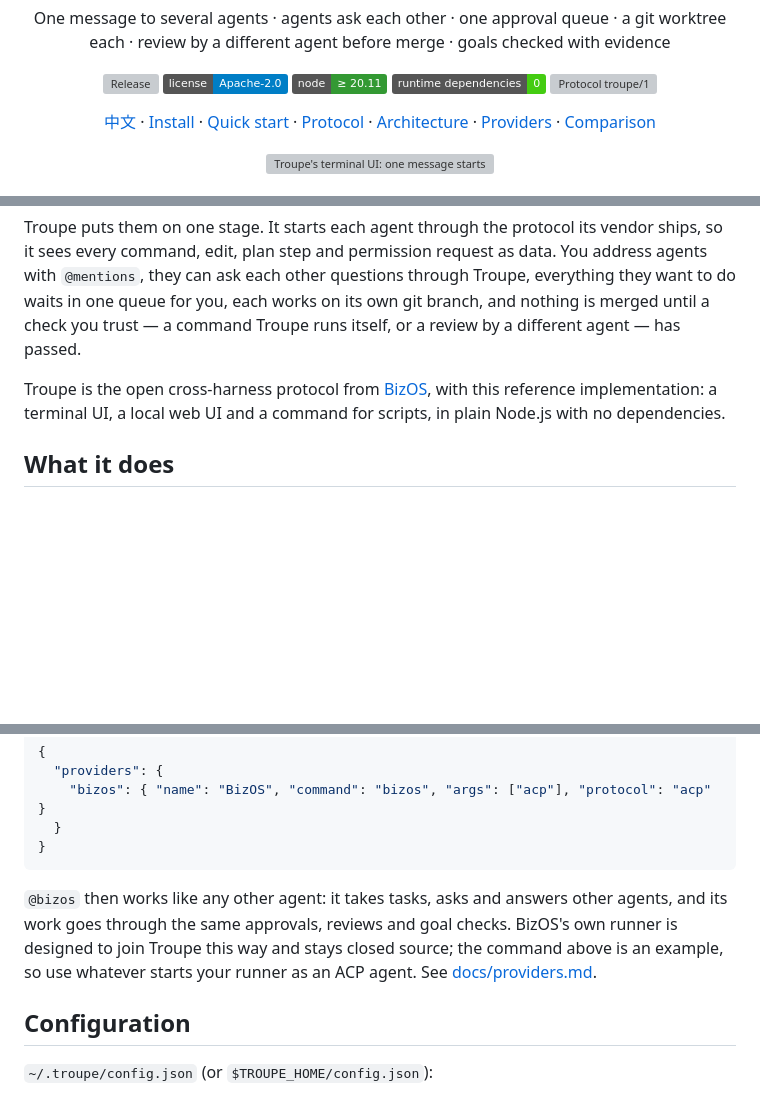
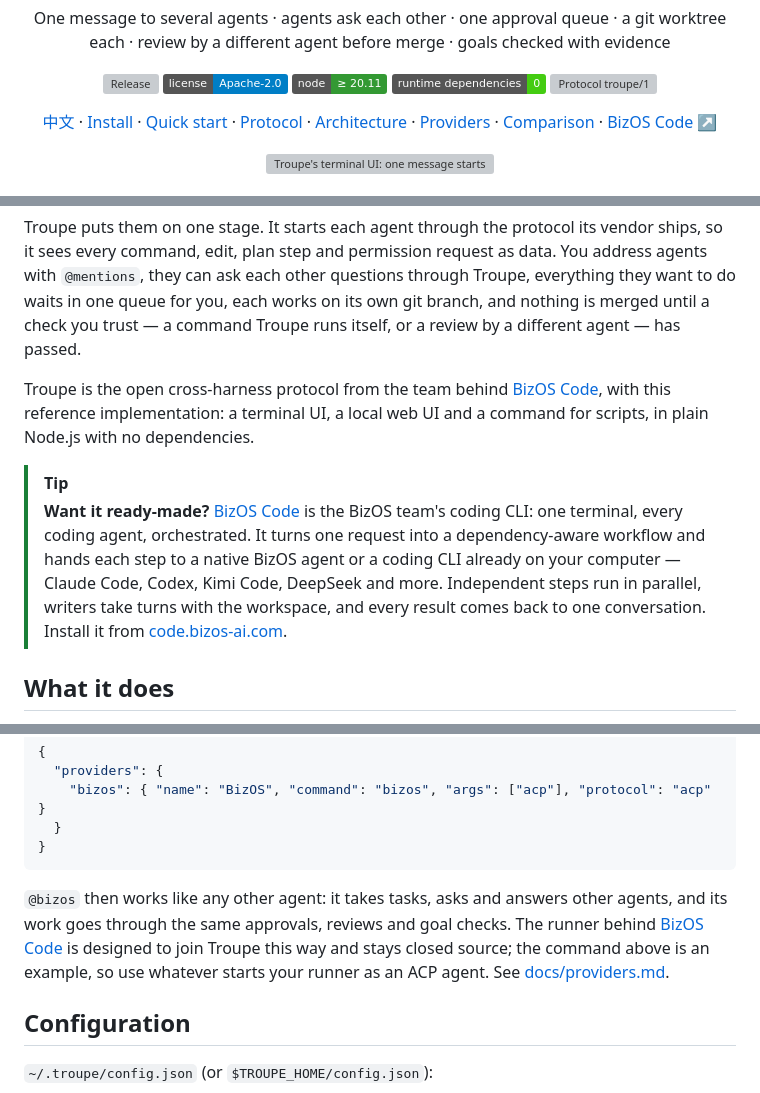
Before and after one commit to AI-BizOS/cross-harness, a Markdown page: README.md, 3 parts joined by grey strips. GitHub-like rendering; badges without logos; blank space fills up the shorter version; grey boxes are pictures that could not be loaded.

````diff
--- a/README.md
+++ b/README.md
@@ -23,7 +23,8 @@
   <a href="spec/README.md">Protocol</a> ·
   <a href="docs/architecture.md">Architecture</a> ·
   <a href="docs/providers.md">Providers</a> ·
-  <a href="docs/comparison.md">Comparison</a>
+  <a href="docs/comparison.md">Comparison</a> ·
+  <a href="https://code.bizos-ai.com/en/">BizOS Code ↗</a>
 </p>
 
 <p align="center">
@@ -42,7 +43,10 @@ Every coding agent comes with its own terminal, its own permission prompts and i
 
 Troupe puts them on one stage. It starts each agent through the protocol its vendor ships, so it sees every command, edit, plan step and permission request as data. You address agents with `@mentions`, they can ask each other questions through Troupe, everything they want to do waits in one queue for you, each works on its own git branch, and nothing is merged until a check you trust — a command Troupe runs itself, or a review by a different agent — has passed.
 
-Troupe is the open cross-harness protocol from [BizOS](https://github.com/AI-BizOS), with this reference implementation: a terminal UI, a local web UI and a command for scripts, in plain Node.js with no dependencies.
+Troupe is the open cross-harness protocol from the team behind [BizOS Code](https://code.bizos-ai.com/en/), with this reference implementation: a terminal UI, a local web UI and a command for scripts, in plain Node.js with no dependencies.
+
+> [!TIP]
+> **Want it ready-made?** [BizOS Code](https://code.bizos-ai.com/en/) is the BizOS team's coding CLI: one terminal, every coding agent, orchestrated. It turns one request into a dependency-aware workflow and hands each step to a native BizOS agent or a coding CLI already on your computer — Claude Code, Codex, Kimi Code, DeepSeek and more. Independent steps run in parallel, writers take turns with the workspace, and every result comes back to one conversation. Install it from [code.bizos-ai.com](https://code.bizos-ai.com/en/).
 
 ## What it does
 
@@ -234,7 +238,7 @@ A closed-source agent runtime can join without publishing its code. Make it spea
 }
 ```
 
-`@bizos` then works like any other agent: it takes tasks, asks and answers other agents, and its work goes through the same approvals, reviews and goal checks. BizOS's own runner is designed to join Troupe this way and stays closed source; the command above is an example, so use whatever starts your runner as an ACP agent. See [docs/providers.md](docs/providers.md#bring-your-own-runner).
+`@bizos` then works like any other agent: it takes tasks, asks and answers other agents, and its work goes through the same approvals, reviews and goal checks. The runner behind [BizOS Code](https://code.bizos-ai.com/en/) is designed to join Troupe this way and stays closed source; the command above is an example, so use whatever starts your runner as an ACP agent. See [docs/providers.md](docs/providers.md#bring-your-own-runner).
 
 ## Configuration
 
````
Also changed, not shown: README.zh-CN.md (+7 -3 lines).
